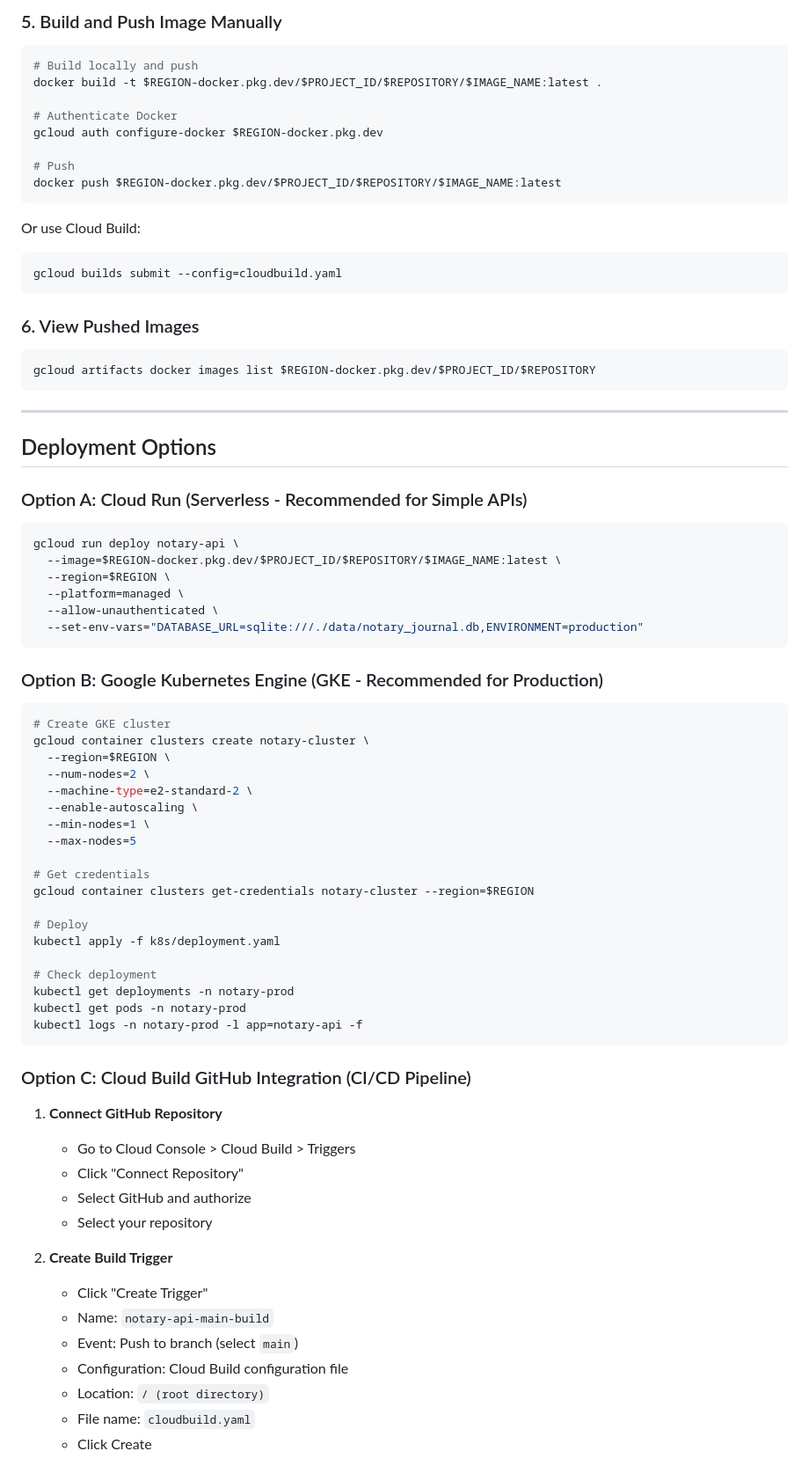
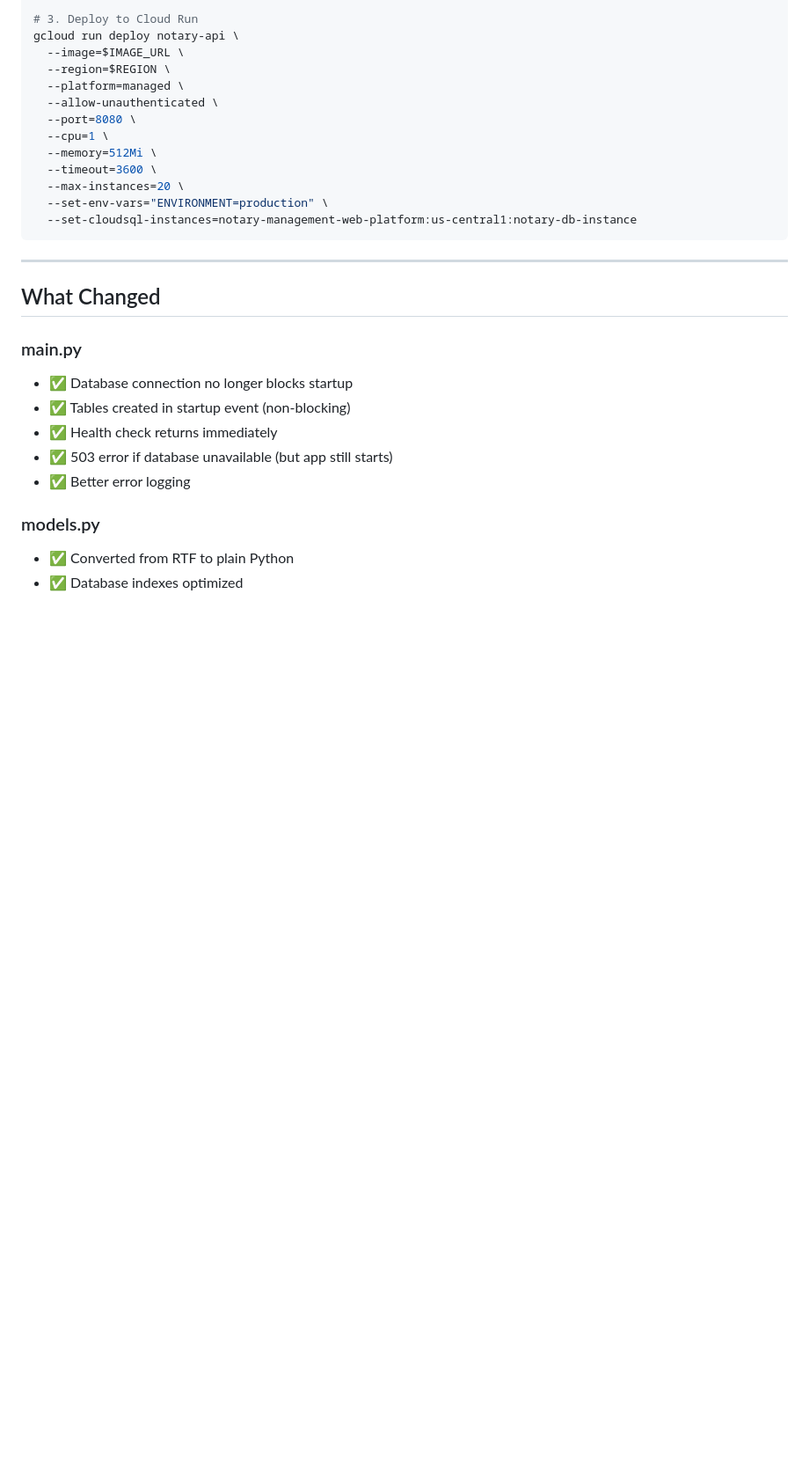
Before and after one commit to dimurano/notary-management-web-platform, a Markdown page: GCP-DEPLOYMENT.md, the part around one of its changes. Shown at 88% size. GitHub-like rendering; blank space fills up the shorter version.

````diff
--- a/GCP-DEPLOYMENT.md
+++ b/GCP-DEPLOYMENT.md
@@ -70,76 +31,30 @@ gcloud projects add-iam-policy-binding $PROJECT_ID \
-### 5. Build and Push Image Manually
-```bash
-# Build locally and push
-docker build -t $REGION-docker.pkg.dev/$PROJECT_ID/$REPOSITORY/$IMAGE_NAME:latest .
-
-# Authenticate Docker
-gcloud auth configure-docker $REGION-docker.pkg.dev
-
-# Push
-docker push $REGION-docker.pkg.dev/$PROJECT_ID/$REPOSITORY/$IMAGE_NAME:latest
-```
-
-Or use Cloud Build:
-```bash
-gcloud builds submit --config=cloudbuild.yaml
-```
-
-### 6. View Pushed Images
-```bash
-gcloud artifacts docker images list $REGION-docker.pkg.dev/$PROJECT_ID/$REPOSITORY
+# 3. Deploy to Cloud Run
+gcloud run deploy notary-api \
+  --image=$IMAGE_URL \
+  --region=$REGION \
+  --platform=managed \
+  --allow-unauthenticated \
+  --port=8080 \
+  --cpu=1 \
+  --memory=512Mi \
+  --timeout=3600 \
+  --max-instances=20 \
+  --set-env-vars="ENVIRONMENT=production" \
+  --set-cloudsql-instances=notary-management-web-platform:us-central1:notary-db-instance
 ```
 
 ---
 
-## Deployment Options
+## What Changed
 
-### Option A: Cloud Run (Serverless - Recommended for Simple APIs)
-```bash
-gcloud run deploy notary-api \
-  --image=$REGION-docker.pkg.dev/$PROJECT_ID/$REPOSITORY/$IMAGE_NAME:latest \
-  --region=$REGION \
-  --platform=managed \
-  --allow-unauthenticated \
-  --set-env-vars="DATABASE_URL=sqlite:///./data/notary_journal.db,ENVIRONMENT=production"
-```
+### main.py
+- ✅ Database connection no longer blocks startup
+- ✅ Tables created in startup event (non-blocking)
+- ✅ Health check returns immediately
+- ✅ 503 error if database unavailable (but app still starts)
+- ✅ Better error logging
 
-### Option B: Google Kubernetes Engine (GKE - Recommended for Production)
-```bash
-# Create GKE cluster
-gcloud container clusters create notary-cluster \
-  --region=$REGION \
-  --num-nodes=2 \
-  --machine-type=e2-standard-2 \
-  --enable-autoscaling \
-  --min-nodes=1 \
-  --max-nodes=5
+### models.py
+- ✅ Converted from RTF to plain Python
+- ✅ Database indexes optimized
 
-# Get credentials
-gcloud container clusters get-credentials notary-cluster --region=$REGION
-
-# Deploy
-kubectl apply -f k8s/deployment.yaml
-
-# Check deployment
-kubectl get deployments -n notary-prod
-kubectl get pods -n notary-prod
-kubectl logs -n notary-prod -l app=notary-api -f
-```
-
-### Option C: Cloud Build GitHub Integration (CI/CD Pipeline)
-
-1. **Connect GitHub Repository**
-   - Go to Cloud Console > Cloud Build > Triggers
-   - Click "Connect Repository"
-   - Select GitHub and authorize
-   - Select your repository
-
-2. **Create Build Trigger**
-   - Click "Create Trigger"
-   - Name: `notary-api-main-build`
-   - Event: Push to branch (select `main`)
-   - Configuration: Cloud Build configuration file
-   - Location: `/ (root directory)`
-   - File name: `cloudbuild.yaml`
-   - Click Create
-
````
Also changed, not shown: other parts of GCP-DEPLOYMENT.md (+83 -146 lines).
